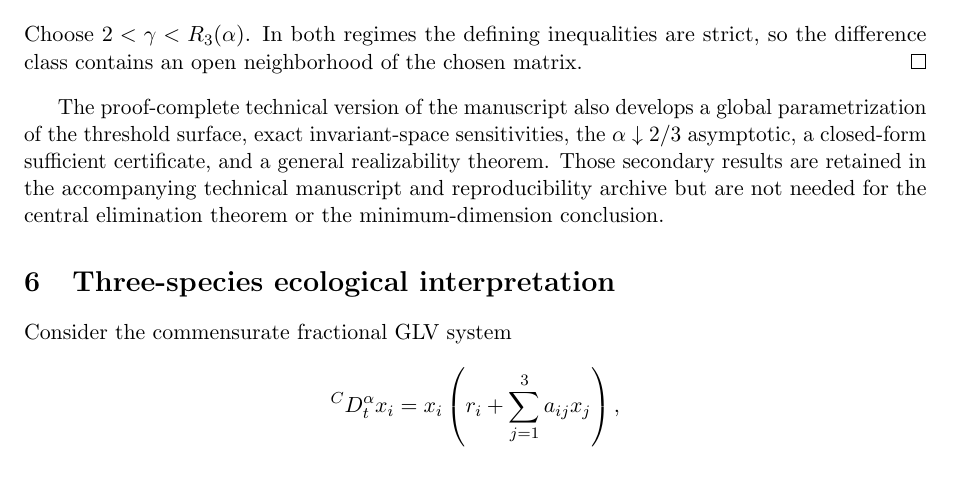
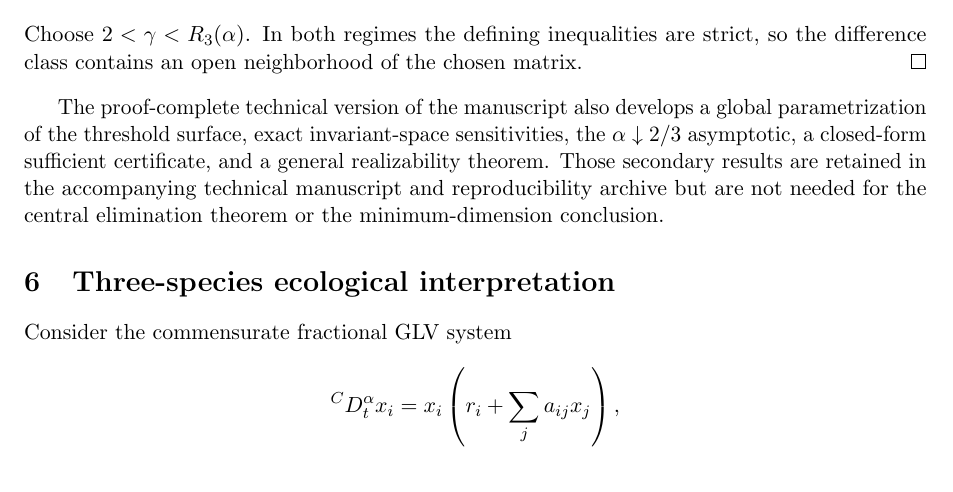
Before and after one commit to maximilianolucius/fractional-d-stability-networks, a LaTeX paper (paper/submission-tight.tex, which reads paper/sections/06-ecological-interpretation-submission.tex): part of page 10 of 15, cut so that both start at the same text. Compiled offline with pdfLaTeX.

Commit message:
paper: compact final GLV display

```diff
--- a/paper/sections/06-ecological-interpretation-submission.tex
+++ b/paper/sections/06-ecological-interpretation-submission.tex
@@ -5,7 +5,7 @@ Consider the commensurate fractional GLV system
 \[
 {}^C D_t^\alpha x_i
 =
-x_i\left(r_i+\sum_{j=1}^3a_{ij}x_j\right),
+x_i\left(r_i+\sum_j a_{ij}x_j\right),
 \]
 a positive equilibrium \(x^*\gg0\) has Jacobian
 \[
```
